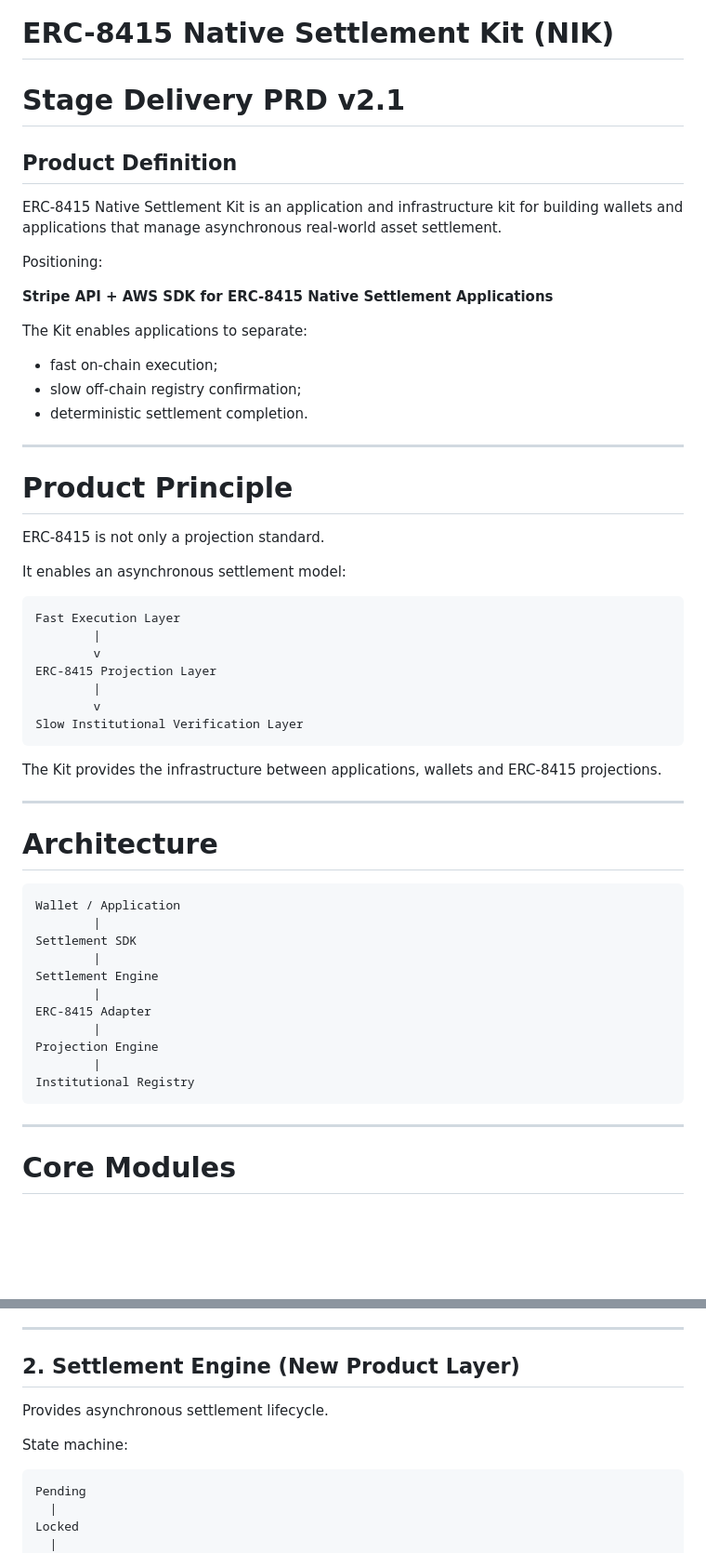
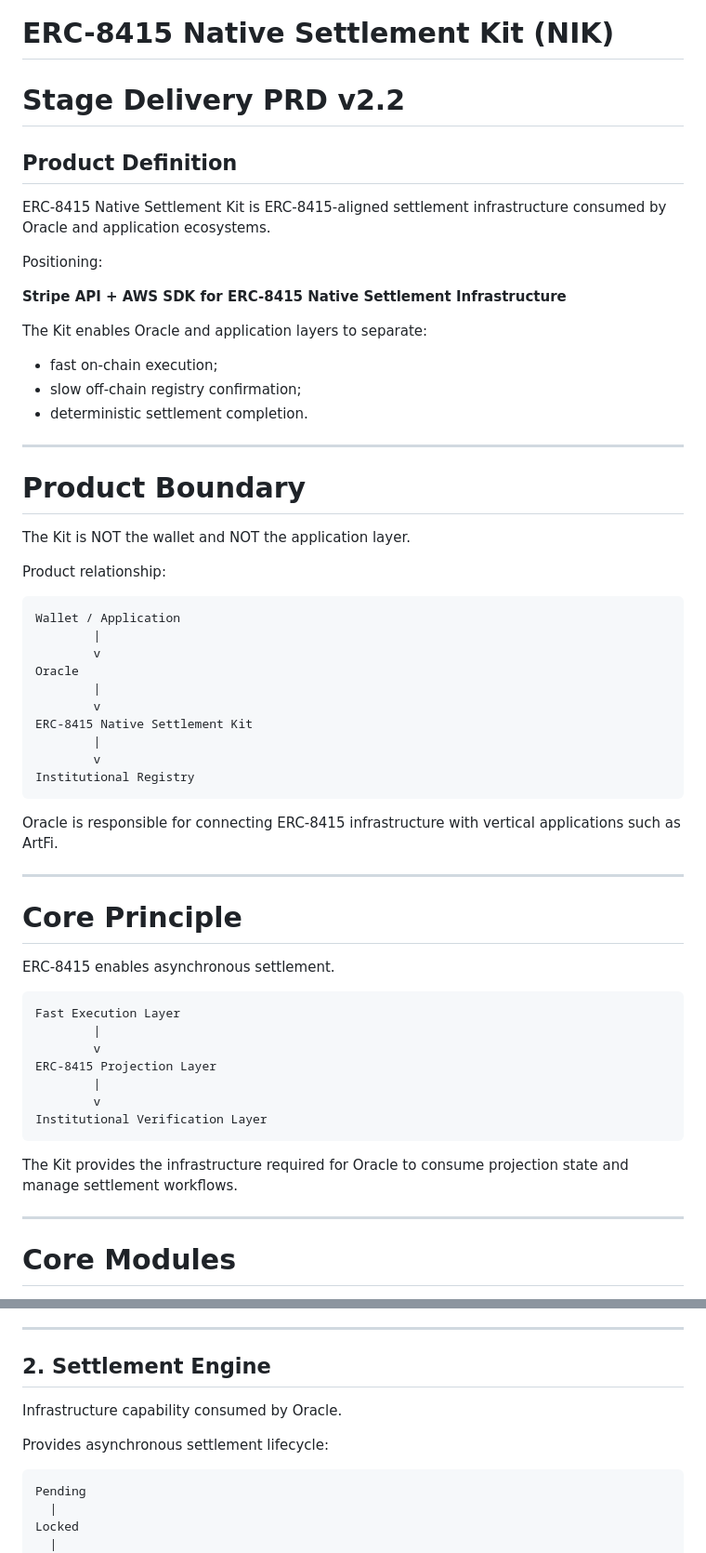
Before and after one commit to GiraffeTechnology/ERC8415-Kit, a Markdown page: docs/ERC-8415-Native-Infrastructure-Kit-PRD-Stage-Delivery-v2.0.md, 2 parts joined by grey strips. Shown at 93% size. Rendered like a GitHub page; blank space fills up the shorter version.

Commit message:
docs: align settlement kit with Oracle integration boundary

````diff
--- a/docs/ERC-8415-Native-Infrastructure-Kit-PRD-Stage-Delivery-v2.0.md
+++ b/docs/ERC-8415-Native-Infrastructure-Kit-PRD-Stage-Delivery-v2.0.md
@@ -1,15 +1,15 @@
 # ERC-8415 Native Settlement Kit (NIK)
-# Stage Delivery PRD v2.1
+# Stage Delivery PRD v2.2
 
 ## Product Definition
 
-ERC-8415 Native Settlement Kit is an application and infrastructure kit for building wallets and applications that manage asynchronous real-world asset settlement.
+ERC-8415 Native Settlement Kit is ERC-8415-aligned settlement infrastructure consumed by Oracle and application ecosystems.
 
 Positioning:
 
-**Stripe API + AWS SDK for ERC-8415 Native Settlement Applications**
+**Stripe API + AWS SDK for ERC-8415 Native Settlement Infrastructure**
 
-The Kit enables applications to separate:
+The Kit enables Oracle and application layers to separate:
 
 - fast on-chain execution;
 - slow off-chain registry confirmation;
@@ -17,11 +17,32 @@ The Kit enables applications to separate:
 
 ---
 
-# Product Principle
+# Product Boundary
 
-ERC-8415 is not only a projection standard.
+The Kit is NOT the wallet and NOT the application layer.
 
-It enables an asynchronous settlement model:
+Product relationship:
+
+```text
+Wallet / Application
+        |
+        v
+Oracle
+        |
+        v
+ERC-8415 Native Settlement Kit
+        |
+        v
+Institutional Registry
+```
+
+Oracle is responsible for connecting ERC-8415 infrastructure with vertical applications such as ArtFi.
+
+---
+
+# Core Principle
+
+ERC-8415 enables asynchronous settlement.
 
 ```text
 Fast Execution Layer
@@ -30,28 +51,10 @@ Fast Execution Layer
 ERC-8415 Projection Layer
         |
         v
-Slow Institutional Verification Layer
+Institutional Verification Layer
 ```
 
-The Kit provides the infrastructure between applications, wallets and ERC-8415 projections.
-
----
-
-# Architecture
-
-```text
-Wallet / Application
-        |
-Settlement SDK
-        |
-Settlement Engine
-        |
-ERC-8415 Adapter
-        |
-Projection Engine
-        |
-Institutional Registry
-```
+The Kit provides the infrastructure required for Oracle to consume projection state and manage settlement workflows.
 
 ---
 
@@ -72,11 +75,11 @@ Provides:
 
 ---
 
-## 2. Settlement Engine (New Product Layer)
+## 2. Settlement Engine
 
-Provides asynchronous settlement lifecycle.
+Infrastructure capability consumed by Oracle.
 
-State machine:
+Provides asynchronous settlement lifecycle:
 
 ```text
 Pending
````
Also changed, not shown: other parts of docs/ERC-8415-Native-Infrastructure-Kit-PRD-Stage-Delivery-v2.0.md (+26 -26 lines).
